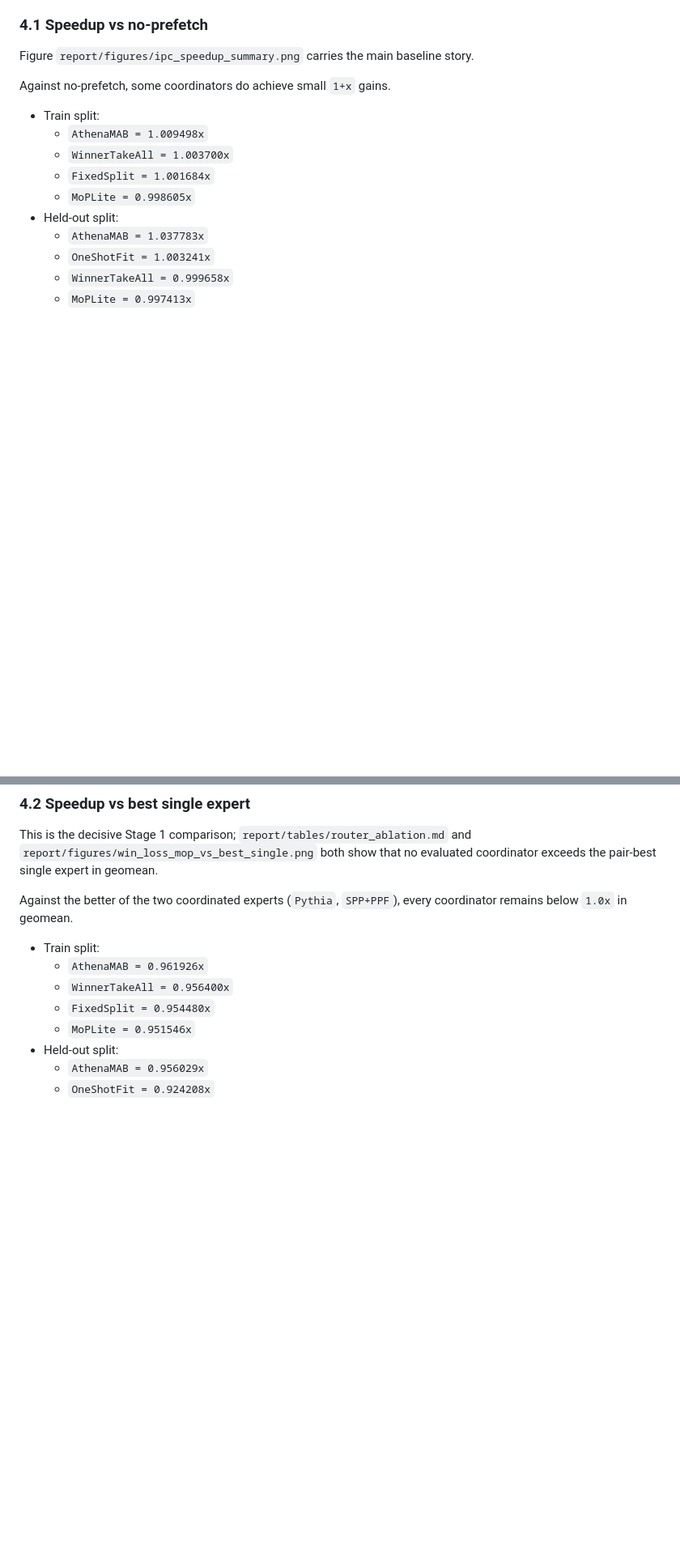
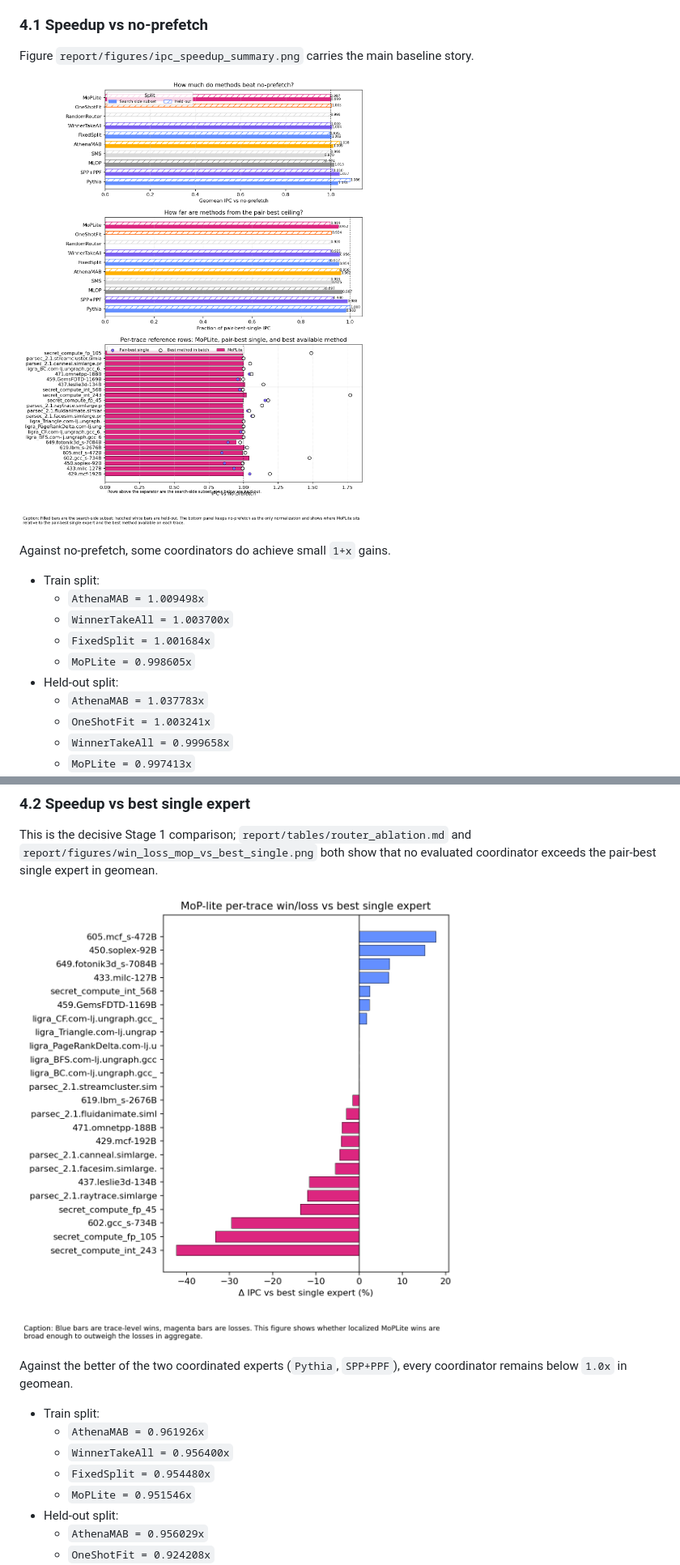
Before and after one commit to GithuBarry/Mixture-of-Prefetchers, a Markdown page: report/draft.md, 2 parts joined by grey strips. Shown at 81% size. Drawn GitHub-style; blank space fills up the shorter version.

Commit message:
docs(report): embed key plots in draft

```diff
--- a/report/draft.md
+++ b/report/draft.md
@@ -93,6 +93,8 @@ the later training-side search batch is allowed to tell.
 
 Figure `report/figures/ipc_speedup_summary.png` carries the main baseline story.
 
+![IPC speedup summary](figures/ipc_speedup_summary.png)
+
 Against no-prefetch, some coordinators do achieve small `1+x` gains.
 
 - Train split:
@@ -115,6 +117,8 @@ and do not identify `MoPLite` as the strongest rule.
 This is the decisive Stage 1 comparison; `report/tables/router_ablation.md` and
 `report/figures/win_loss_mop_vs_best_single.png` both show that no evaluated
 coordinator exceeds the pair-best single expert in geomean.
+
+![MoPLite win-loss vs pair-best single](figures/win_loss_mop_vs_best_single.png)
 
 Against the better of the two coordinated experts (`Pythia`, `SPP+PPF`), every
 coordinator remains below `1.0x` in geomean.
```
Also changed, not shown: other parts of report/draft.md (+2 -0 lines).
